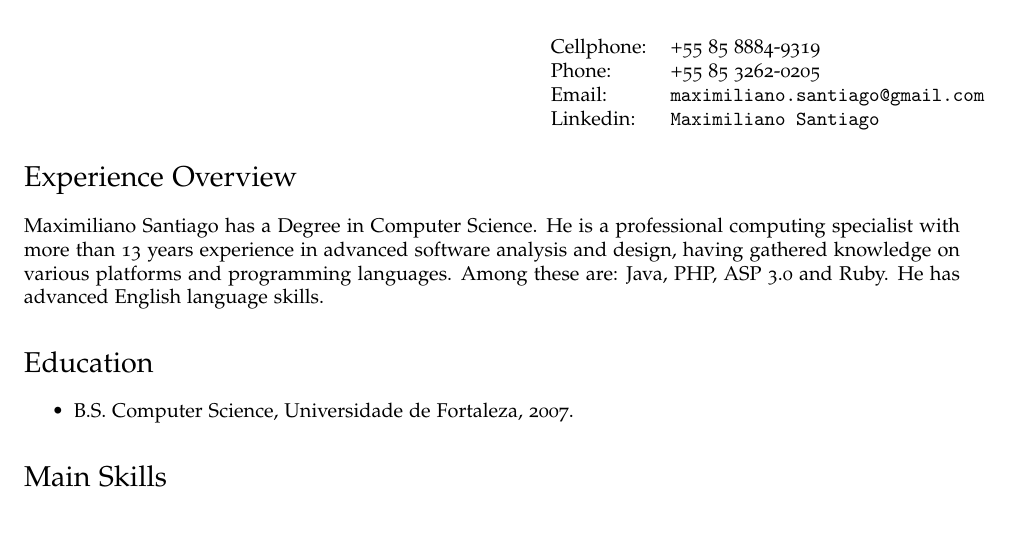
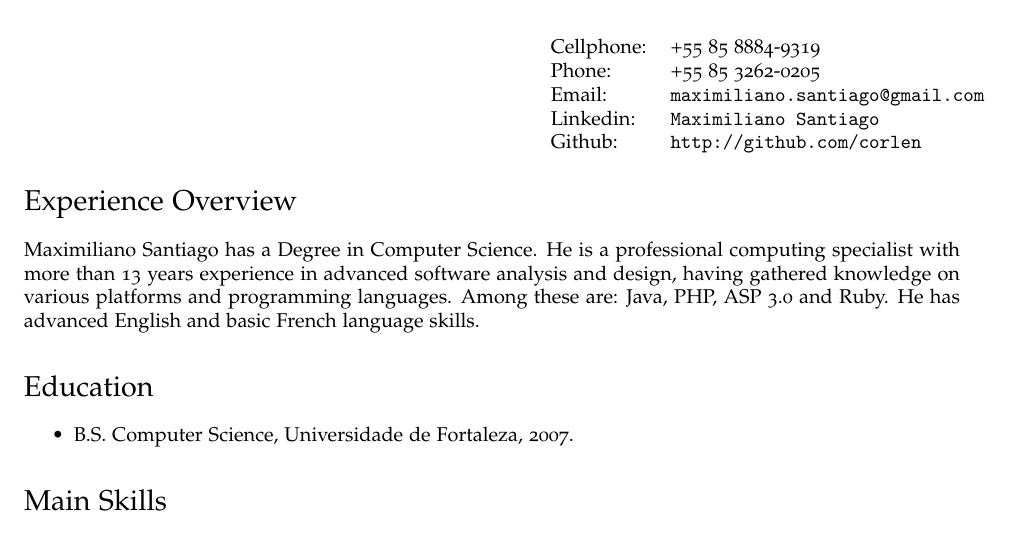
Before and after one commit to corlen/CV, a LaTeX CV (cv-maximiliano.tex): part of page 1 of 2, cut so that both start at the same text. Compiled offline with pdfLaTeX.

Commit message:
update international cv

```diff
--- a/cv-maximiliano.tex
+++ b/cv-maximiliano.tex
@@ -89,7 +89,8 @@
     Cellphone: & +55 85 8884-9319 \\
     Phone: &  +55 85 3262-0205 \\
     Email: & \href{mailto:maximiliano.santiago@gmail.com}{\tt maximiliano.santiago@gmail.com} \\
-	Linkedin: & \href{http://www.linkedin.com/pub/maximiliano-santiago/a/145/b2a}{\tt Maximiliano Santiago} \\
+    Linkedin: & \href{http://www.linkedin.com/pub/maximiliano-santiago/a/145/b2a}{\tt Maximiliano Santiago} \\
+	  Github: & \href{http://github.com/corlen}{\tt http://github.com/corlen} \\
   \end{tabular}
 \end{minipage}
 \end{flushright}
@@ -99,7 +100,7 @@ Maximiliano Santiago has a Degree in Computer Science. He is a professional comp
 specialist with more than 13 years experience in advanced software analysis and design,
 having gathered knowledge on various platforms and programming languages. Among these
 are: Java, PHP, ASP 3.0 and Ruby.
-He has advanced English language skills.
+He has advanced English and basic French language skills.
 
 
 \section*{Education}
```
Also changed, not shown: cv-maximiliano.pdf.
